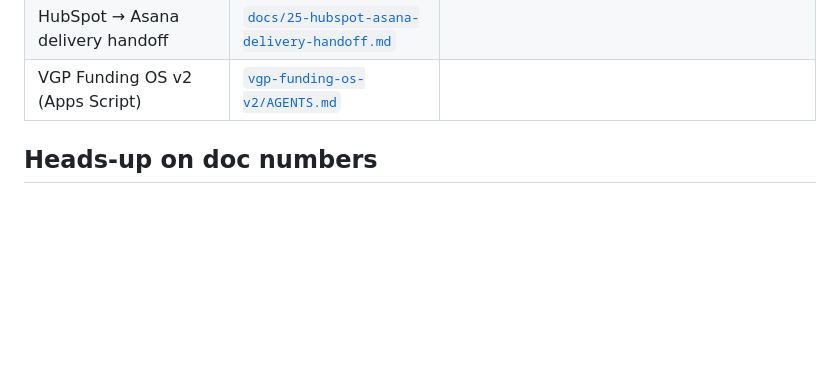
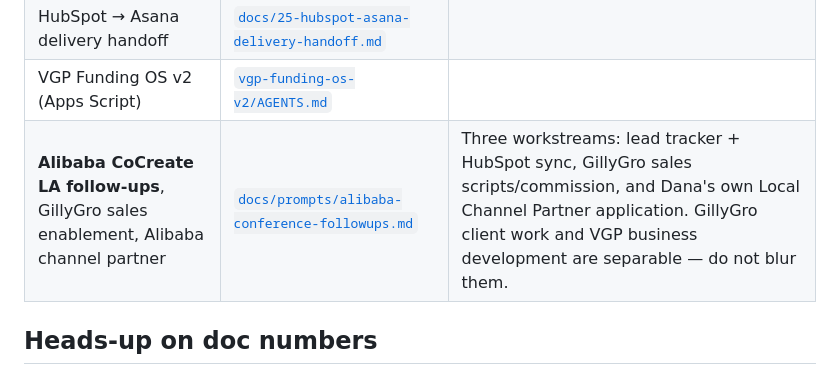
Before and after one commit to dana774/TBB, a Markdown page: AGENTS.md, the part around the change. Drawn GitHub-style; blank space fills up the shorter version.

```diff
--- a/AGENTS.md
+++ b/AGENTS.md
@@ -22,6 +22,7 @@ follow it as the operating instructions for the session.
 | Website + Shopify agents ↔ HubSpot alignment | [`docs/22-website-and-shopify-agent-handoff-prompts.md`](docs/22-website-and-shopify-agent-handoff-prompts.md) | CRM structure: [`docs/21-hubspot-crm-structure-and-integration-runbook.md`](docs/21-hubspot-crm-structure-and-integration-runbook.md) |
 | HubSpot → Asana delivery handoff | [`docs/25-hubspot-asana-delivery-handoff.md`](docs/25-hubspot-asana-delivery-handoff.md) | |
 | VGP Funding OS v2 (Apps Script) | [`vgp-funding-os-v2/AGENTS.md`](vgp-funding-os-v2/AGENTS.md) | |
+| **Alibaba CoCreate LA follow-ups**, GillyGro sales enablement, Alibaba channel partner | [`docs/prompts/alibaba-conference-followups.md`](docs/prompts/alibaba-conference-followups.md) | Three workstreams: lead tracker + HubSpot sync, GillyGro sales scripts/commission, and Dana's own Local Channel Partner application. GillyGro client work and VGP business development are separable — do not blur them. |
 
 ## Heads-up on doc numbers
 
```
Also changed, not shown: docs/prompts/alibaba-conference-followups.md (added, +302 -0 lines).
